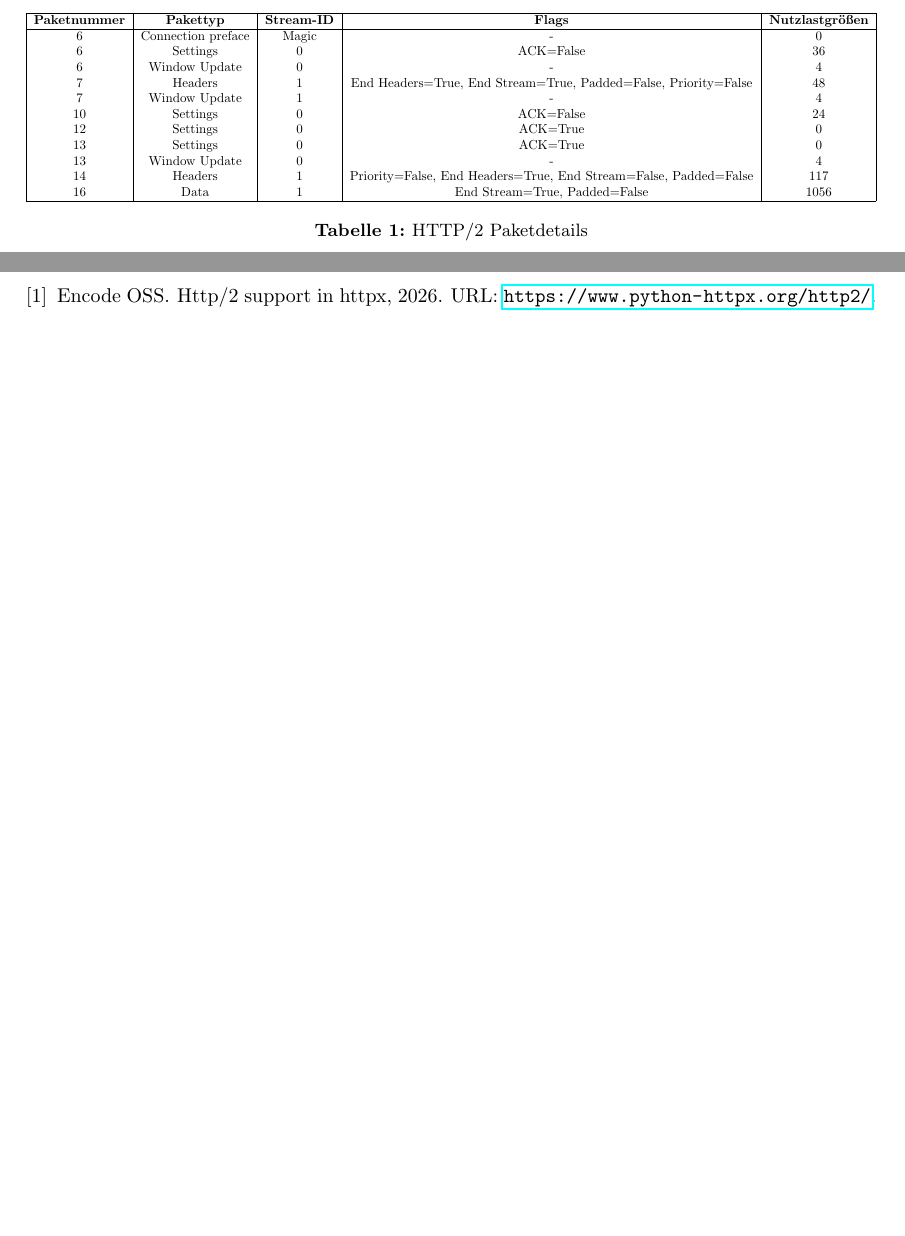
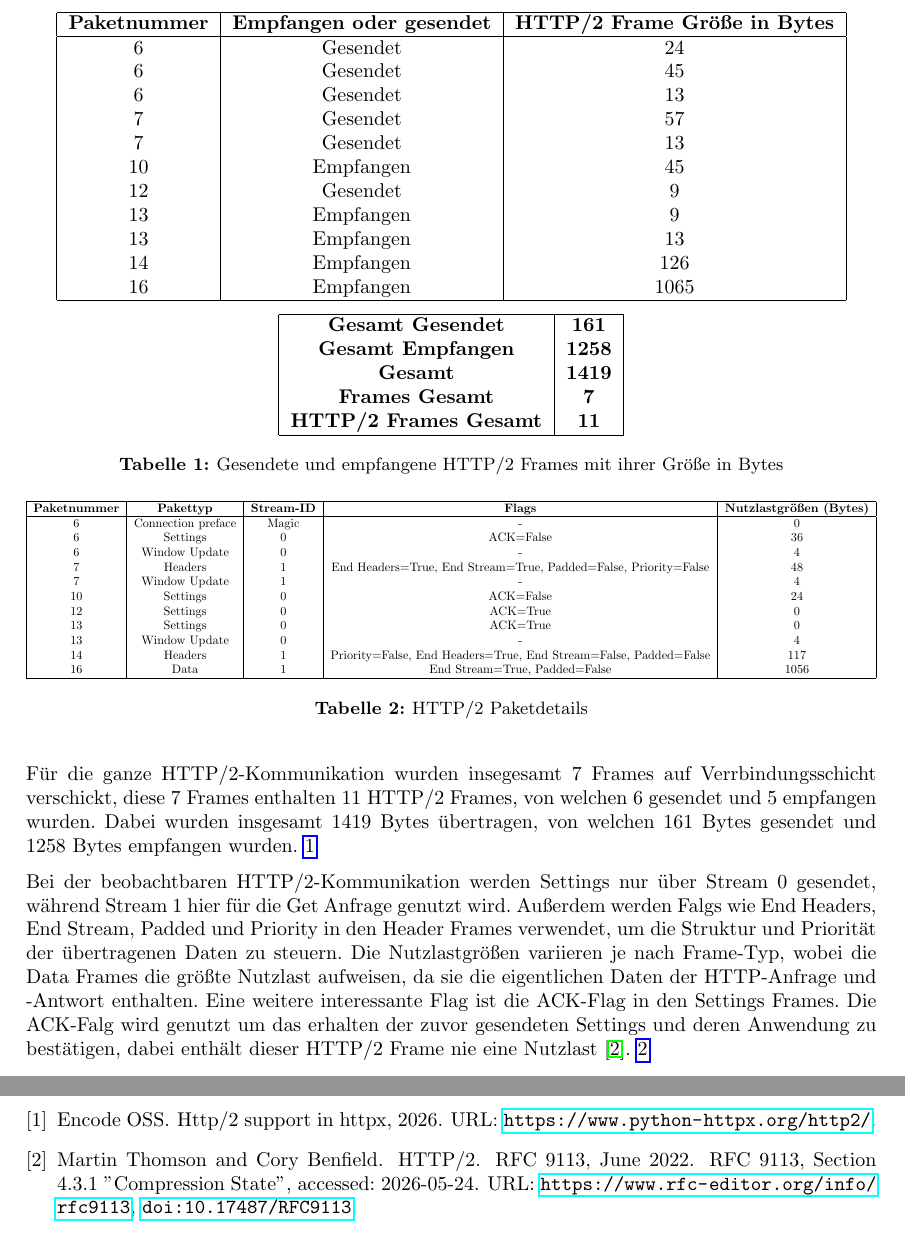
Before and after one commit to MichaelHeise/CUIL_Minilabs, a LaTeX problem sheet (Minilab 1/Latex Abgabe/Assignment 1.tex, which reads Minilab 1/Latex Abgabe/sections/Aufgabe1b.tex): two parts of pages 5 and 7 of 7 before the commit and two parts of pages 5 and 8 of 8 after it, joined at a grey line, cut at the place of the change, the shorter picture padded with empty space. The pictures show the PDF file Minilab 1/Latex Abgabe/Assignment 1.pdf that the author committed with the source.

Commit message:
Added Frames size Table and description

```diff
--- a/Minilab 1/Latex Abgabe/sections/Aufgabe1b.tex
+++ b/Minilab 1/Latex Abgabe/sections/Aufgabe1b.tex
@@ -36,14 +36,57 @@ Außerdem wurde foldendes Window Update Paket gesendet:
     \item Connection Window size (after) : 16842751
 \end{itemize}
 
+Für die ganze HTTP/2-Kommunikation wurden insegesamt 7 Frames auf Verrbindungsschicht verschickt, diese 7 Frames enthalten 11 HTTP/2 Frames, von welchen 6 gesendet und 5 empfangen wurden. Dabei wurden insgesamt 1419 Bytes übertragen, von welchen 161 Bytes gesendet und 1258 Bytes empfangen wurden.~\ref{tab:packet_size}
+
+Bei der beobachtbaren HTTP/2-Kommunikation werden Settings nur über Stream 0 gesendet, während Stream 1 hier für die Get Anfrage genutzt wird. Außerdem werden Falgs wie End Headers, End Stream, Padded und Priority in den Header Frames verwendet, um die Struktur und Priorität der übertragenen Daten zu steuern. Die Nutzlastgrößen variieren je nach Frame-Typ, wobei die Data Frames die größte Nutzlast aufweisen, da sie die eigentlichen Daten der HTTP-Anfrage und -Antwort enthalten. Eine weitere interessante Flag ist die ACK-Flag in den Settings Frames. Die ACK-Falg wird genutzt um das erhalten der zuvor gesendeten Settings und deren Anwendung zu bestätigen, dabei enthält dieser HTTP/2 Frame nie eine Nutzlast~\cite{rfc9113_http2_headers}.~\ref{tab:packet_details}
+
 
 \begin{table}
-    \label{tab:packet_details}
+    \centering
+    \begin{adjustbox}{width=\textwidth}
+        \begin{minipage}{\textwidth}
+            \centering
+            \begin{tabular}{|c|c|c|}
+                \hline
+                \textbf{Paketnummer} & \textbf{Empfangen oder gesendet} & \textbf{HTTP/2 Frame Größe in Bytes} \\
+                \hline
+                6 & Gesendet & 24 \\
+                6 & Gesendet & 45 \\
+                6 & Gesendet & 13 \\
+                7 & Gesendet & 57 \\
+                7 & Gesendet & 13 \\
+                10 & Empfangen & 45 \\
+                12 & Gesendet & 9 \\
+                13 & Empfangen & 9 \\
+                13 & Empfangen & 13 \\
+                14 & Empfangen & 126 \\
+                16 & Empfangen & 1065 \\
+                \hline
+            \end{tabular}
+
+            \vspace{0.2cm}
+
+            \begin{tabular}{|c|c|}
+                \hline
+                \textbf{Gesamt Gesendet} & \textbf{161} \\
+                \textbf{Gesamt Empfangen} & \textbf{1258} \\
+                \textbf{Gesamt} & \textbf{1419} \\
+                \textbf{Frames Gesamt} & \textbf{7} \\
+                \textbf{HTTP/2 Frames Gesamt} & \textbf{11} \\
+                \hline
+            \end{tabular}
+        \end{minipage}
+    \end{adjustbox}
+    \caption{Gesendete und empfangene HTTP/2 Frames mit ihrer Größe in Bytes}
+    \label{tab:packet_size}
+\end{table}
+
+\begin{table}
     \centering
     \begin{adjustbox}{width=\textwidth}
         \begin{tabular}{|c|c|c|c|c|}
             \hline
-        \textbf{Paketnummer} & \textbf{Pakettyp} & \textbf{Stream-ID} & \textbf{Flags} & \textbf{Nutzlastgrößen} \\
+            \textbf{Paketnummer} & \textbf{Pakettyp} & \textbf{Stream-ID} & \textbf{Flags} & \textbf{Nutzlastgrößen (Bytes)} \\
             \hline
             6 & Connection preface & Magic & - & 0 \\
             6 & Settings & 0 & ACK=False & 36 \\
```
Also changed, not shown: Minilab 1/Latex Abgabe/sections/Aufgabe1a.tex (+3 -3 lines), Minilab 1/Latex Abgabe/Assignment 1.pdf, Minilab 1/Latex Abgabe/sections/Aufgabe1b.tex (3 more changed lines). Lines whose indentation alone changed are shown as unchanged.
